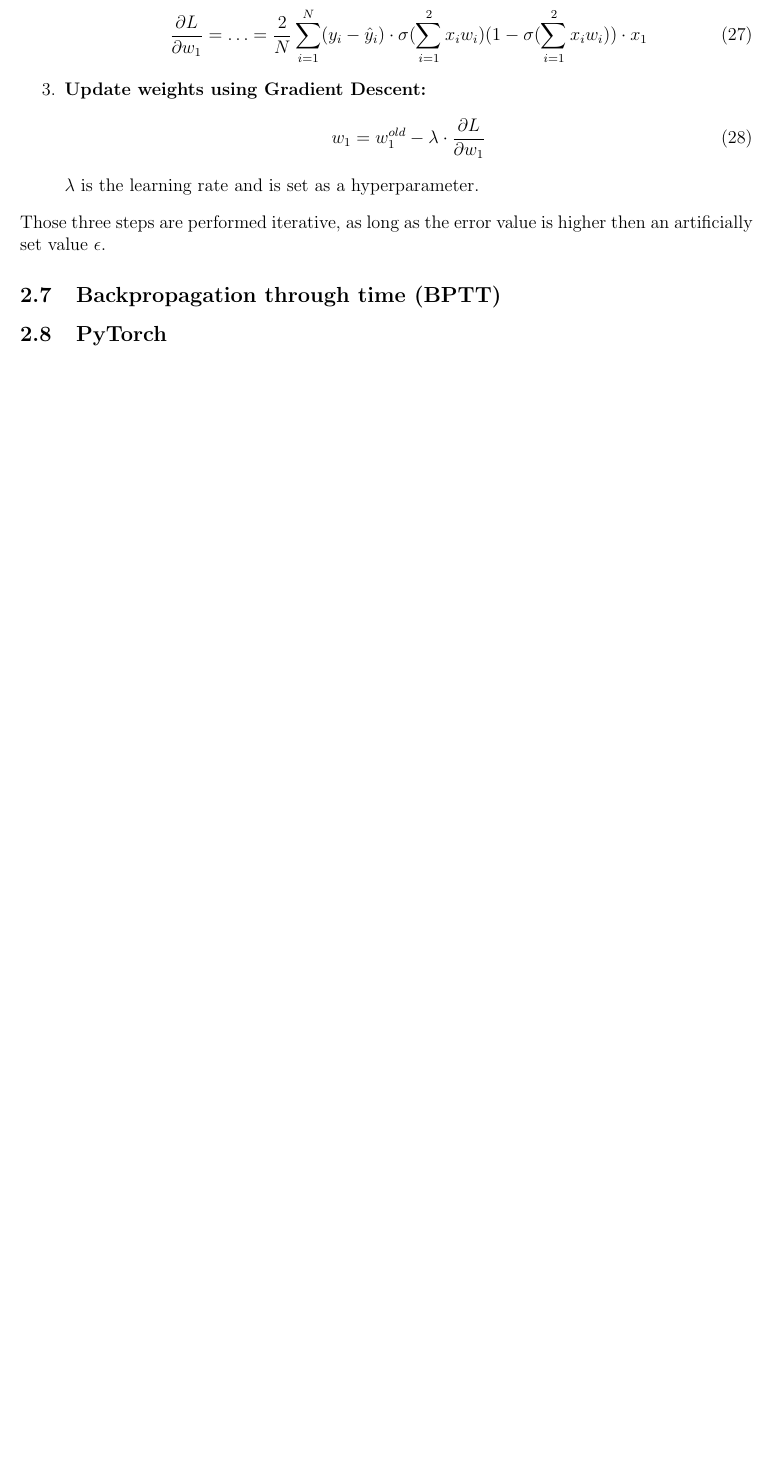
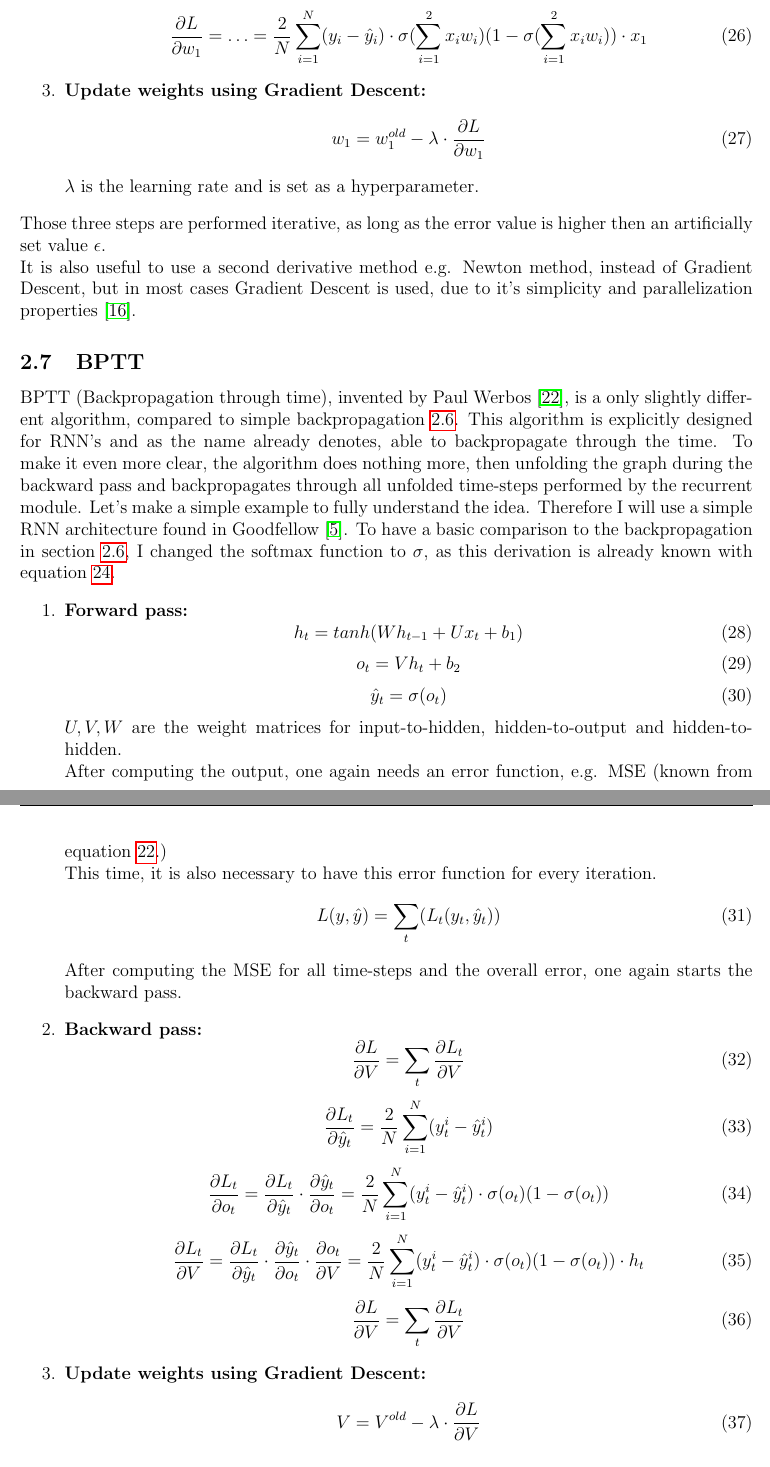
Before and after one commit to dittr/Bachelorthesis, a LaTeX thesis (Thesis/Thesis/Bachelorthesis.tex, which reads Thesis/Thesis/sections/introduction.tex): part of page 8 of 20 before the commit and two parts of pages 8 and 9 of 21 after it, the two joined at a grey line, cut so that both start at the same text, the shorter picture padded with empty space. Compiled offline with pdfLaTeX.

Commit message:
[Thesis|Colloqium] Adding BPTT to introduction
PyTorch still missing in introduction.

Signed-off-by: Sören S. Dittrich <dittr002@uni-hildesheim.de>

```diff
--- a/Thesis/Thesis/sections/introduction.tex
+++ b/Thesis/Thesis/sections/introduction.tex
@@ -201,10 +199,58 @@
   \end{equation}
   $\lambda$ is the learning rate and is set as a hyperparameter.
   \end{enumerate}
-  Those three steps are performed iterative, as long as the error value is higher then an artificially set value $\epsilon$.
+  Those three steps are performed iterative, as long as the error value is higher then an artificially set value $\epsilon$.\\
+  It is also useful to use a second derivative method e.g. Newton method, instead of Gradient Descent, but in most cases Gradient Descent is used,
+  due to it's simplicity and parallelization properties \cite{Rumelhart1986}.
 
  % subsection
- \subsection{Backpropagation through time (BPTT)} \label{subsection::bptt}
+ \subsection{BPTT} \label{subsection::bptt}
+  BPTT (Backpropagation through time), invented by Paul Werbos \cite{Werbos1990}, is a only slightly different algorithm, compared to simple backpropagation~\ref{subsection::backpropagation}.
+  This algorithm is explicitly designed for RNN's and as the name already denotes, able to backpropagate through the time. To make it even more clear, the algorithm does nothing more, then
+  unfolding the graph during the backward pass and backpropagates through all unfolded time-steps performed by the recurrent module. Let's make a simple example to fully understand the idea.
+  Therefore I will use a simple RNN architecture found in Goodfellow \cite{Goodfellow2016}. To have a basic comparison to the backpropagation in section~\ref{subsection::backpropagation}, I changed
+  the softmax function to $\sigma$, as this derivation is already known with equation~\ref{equation::sigma_derivative}.
+  \begin{enumerate}
+   \item \textbf{Forward pass:}
+   \begin{equation}
+    h_t = tanh(Wh_{t-1} + Ux_t + b_1)
+   \end{equation}
+   \begin{equation}
+    o_t = Vh_t + b_2
+   \end{equation}
+   \begin{equation}
+    \hat{y}_t = \sigma(o_t)
+   \end{equation}
+   $U,V,W$ are the weight matrices for input-to-hidden, hidden-to-output and hidden-to-hidden.\\
+   After computing the output, one again needs an error function, e.g. MSE (known from equation~\ref{equation::mse}.)\\
+   This time, it is also necessary to have this error function for every iteration.
+   \begin{equation}
+    L(y, \hat{y}) = \sum_{t}(L_t(y_t, \hat{y}_t))
+   \end{equation}
+   After computing the MSE for all time-steps and the overall error, one again starts the backward pass.
+   \item \textbf{Backward pass:}
+   \begin{equation}
+    \frac{\partial L}{\partial V} = \sum_t\frac{\partial L_t}{\partial V}
+   \end{equation}
+   \begin{equation}
+    \frac{\partial L_t}{\partial \hat{y}_t} = \frac{2}{N}\sum_{i=1}^{N}(y_t^i-\hat{y}_t^i)
+   \end{equation}
+   \begin{equation}
+    \frac{\partial L_t}{\partial o_t} = \frac{\partial L_t}{\partial \hat{y}_t} \cdot \frac{\partial \hat{y}_t}{\partial o_t} = \frac{2}{N}\sum_{i=1}^{N}(y_t^i-\hat{y}_t^i) \cdot \sigma(o_t)(1-
+    \sigma(o_t))
+   \end{equation}
+   \begin{equation}
+    \frac{\partial L_t}{\partial V} = \frac{\partial L_t}{\partial \hat{y}_t} \cdot \frac{\partial \hat{y}_t}{\partial o_t} \cdot \frac{\partial o_t}{\partial V} = \frac{2}{N}\sum_{i=1}^{N}(y_t^i-
+    \hat{y}_t^i) \cdot \sigma(o_t)(1-\sigma(o_t)) \cdot h_t
+   \end{equation}
+   \begin{equation}
+    \frac{\partial L}{\partial V} = \sum_t\frac{\partial L_t}{\partial V}
+   \end{equation}
+   \item \textbf{Update weights using Gradient Descent:}
+   \begin{equation}
+    V = V^{old} - \lambda \cdot \frac{\partial L}{\partial V}
+   \end{equation}
+  \end{enumerate}
 
  % subsection
  \subsection{PyTorch} \label{subsection::pytorch}
```
Also changed, not shown: Thesis/Bibliography/bibliography.bib (+18 -0 lines), Thesis/Thesis/Bachelorthesis.pdf, Thesis/Thesis/sections/introduction.tex (17 more changed lines), 1 other file.
